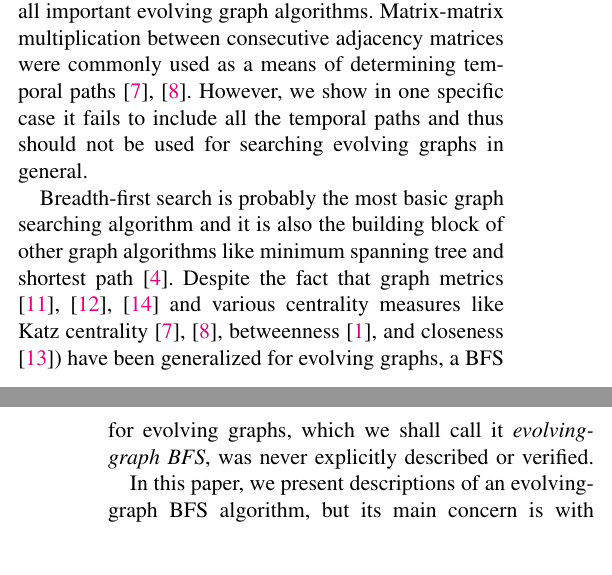
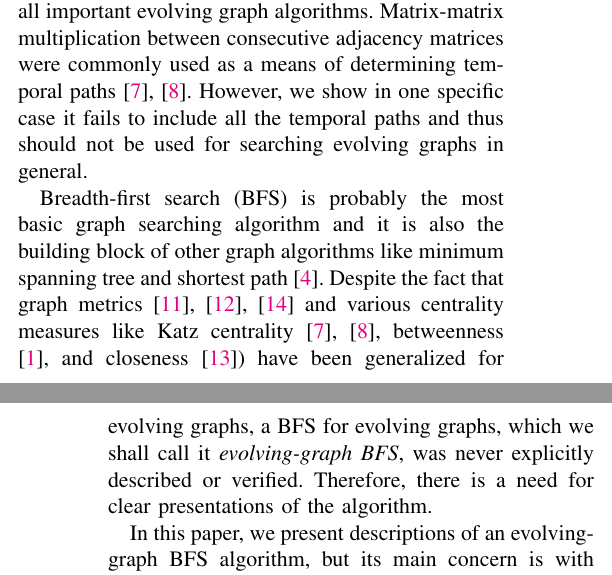
Before and after one commit to jiahao/paper-evolving-graphs1, a LaTeX paper (paper.tex): two parts of the columns of pages 1 and 2 of 7, joined at a grey line, cut so that both start at the same text, the shorter picture padded with empty space. Compiled offline with pdfLaTeX.

Commit message:
update the introduction part

```diff
--- a/paper.tex
+++ b/paper.tex
@@ -249,7 +249,7 @@ were commonly used as a means of determining temporal paths \cite{gphe11,grihig1
 in one specific case it fails to include all the temporal paths and thus should not be used
 for searching evolving graphs in general.
 
-Breadth-first search is probably the most basic graph searching algorithm and
+Breadth-first search (BFS) is probably the most basic graph searching algorithm and
 it is also the building block of other graph algorithms like minimum spanning tree
 and shortest path \cite{ckrs09}.
 Despite the fact that graph metrics \cite{ntmm13,tmml09,tsmm09} and
@@ -258,7 +258,7 @@ betweenness \cite{alhi15}, and closeness \cite{tmml10})
 have been generalized for evolving graphs,
 a BFS for evolving graphs, which we shall call it \emph{evolving-graph BFS},
 was never explicitly described or verified.
-
+Therefore, there is a need for clear presentations of the algorithm.
 
 In this paper,  we present descriptions of an evolving-graph BFS algorithm, but its main concern is with its sparse matrix
 representation and linear algebraic computations.
```
Also changed, not shown: paper.tex (2 more changed lines).
